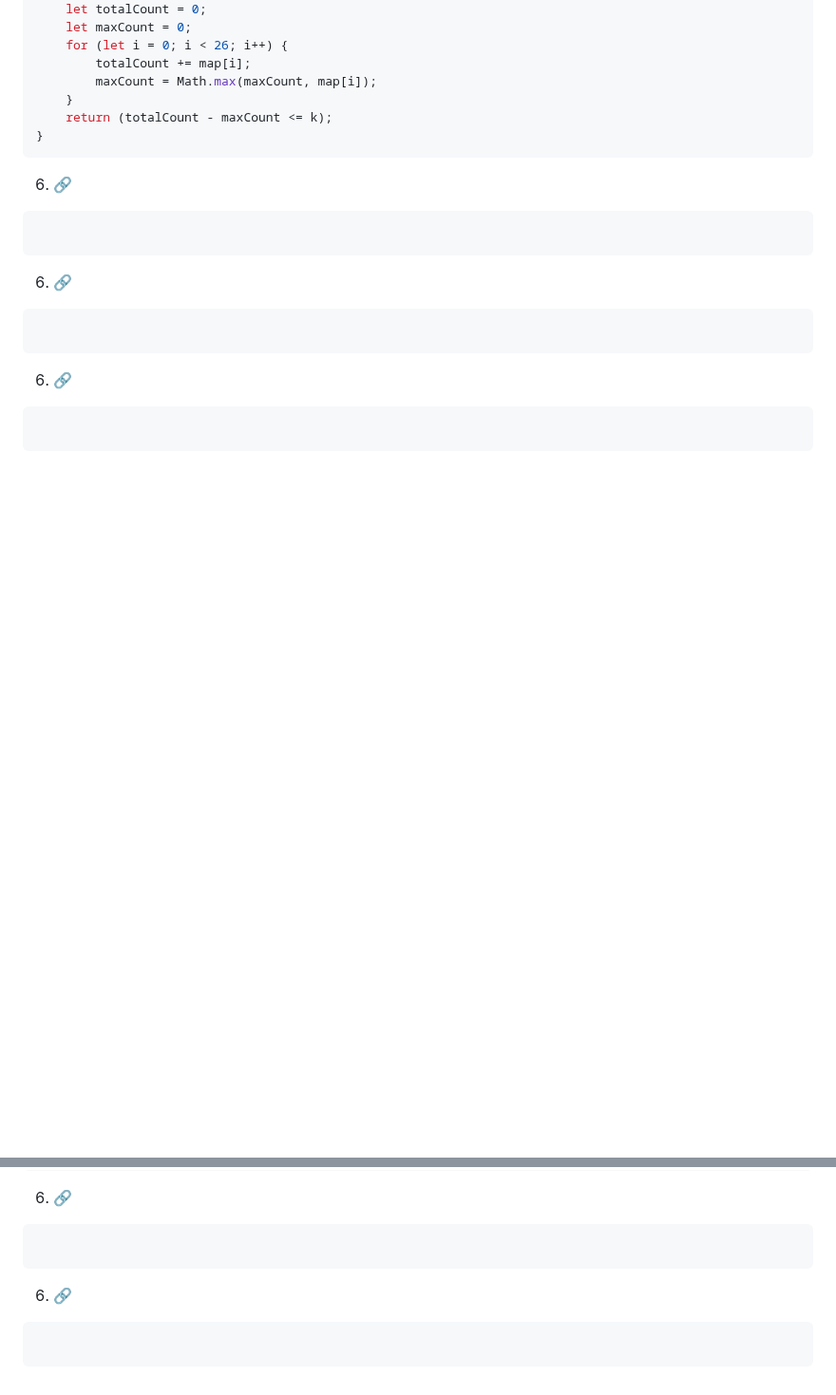
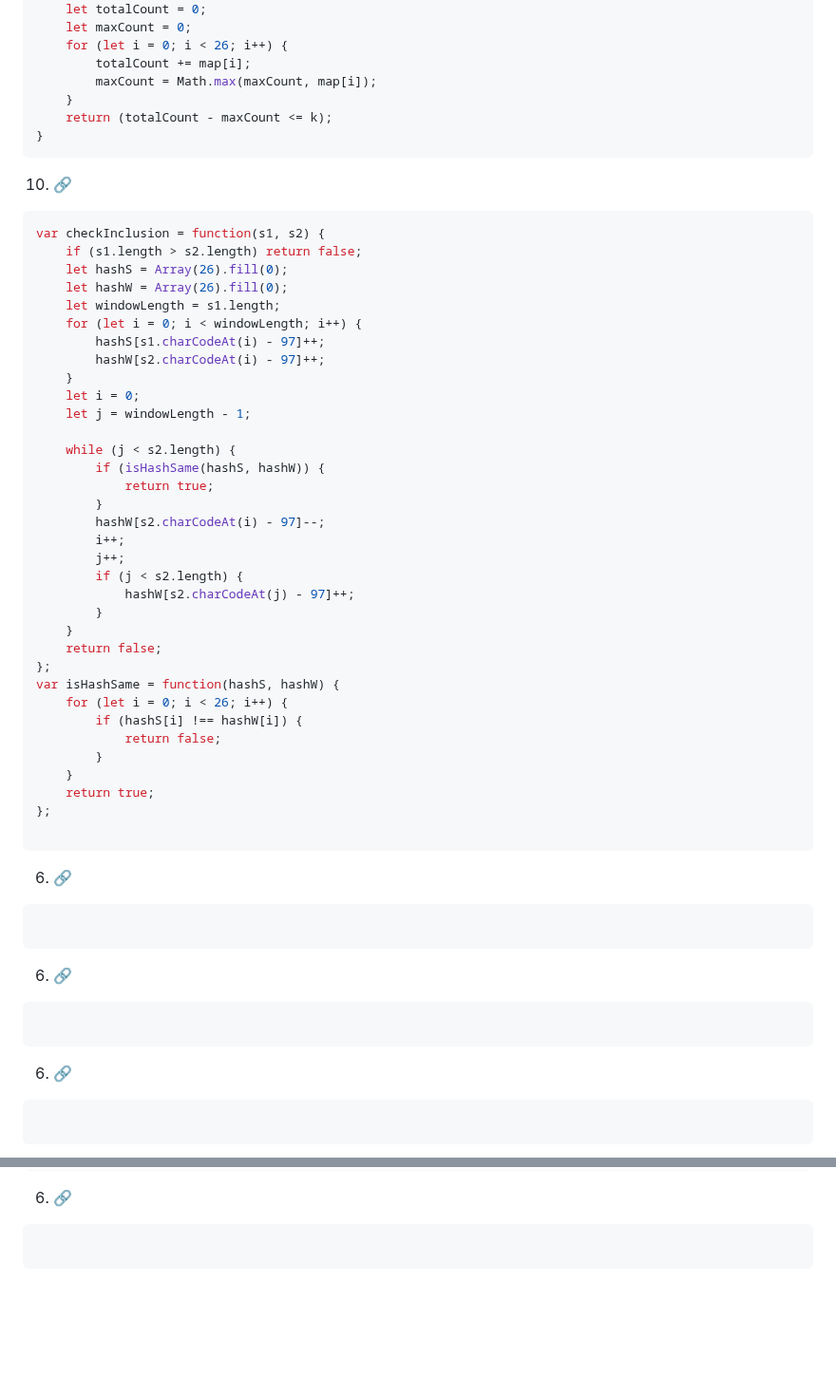
Before and after one commit to omkarmagadumdev/Learning-DSA, a Markdown page: README.md, 2 parts joined by grey strips. Shown at 95% size. Drawn GitHub-style; blank space fills up the shorter version.

Commit message:
feat(dsa): implement checkInclusion using sliding window with character frequency arrays

````diff
--- a/README.md
+++ b/README.md
@@ -2590,6 +2590,43 @@ var isWindowValid = function(map, k) {
     return (totalCount - maxCount <= k);
 }
 ```
+10. [🔗]()
+```js
+var checkInclusion = function(s1, s2) {
+    if (s1.length > s2.length) return false;
+    let hashS = Array(26).fill(0);
+    let hashW = Array(26).fill(0);
+    let windowLength = s1.length;
+    for (let i = 0; i < windowLength; i++) {
+        hashS[s1.charCodeAt(i) - 97]++;
+        hashW[s2.charCodeAt(i) - 97]++;
+    }
+    let i = 0;
+    let j = windowLength - 1;
+
+    while (j < s2.length) {
+        if (isHashSame(hashS, hashW)) {
+            return true;
+        }
+        hashW[s2.charCodeAt(i) - 97]--;
+        i++;
+        j++;
+        if (j < s2.length) {
+            hashW[s2.charCodeAt(j) - 97]++;
+        }
+    }
+    return false;
+};
+var isHashSame = function(hashS, hashW) {
+    for (let i = 0; i < 26; i++) {
+        if (hashS[i] !== hashW[i]) {
+            return false;
+        }
+    }
+    return true;
+};
+
+```
 6. [🔗]()
 ```js
 
@@ -2654,7 +2691,3 @@ var isWindowValid = function(map, k) {
 ```js
 
 ```
-6. [🔗]()
-```js
-
-```
````
